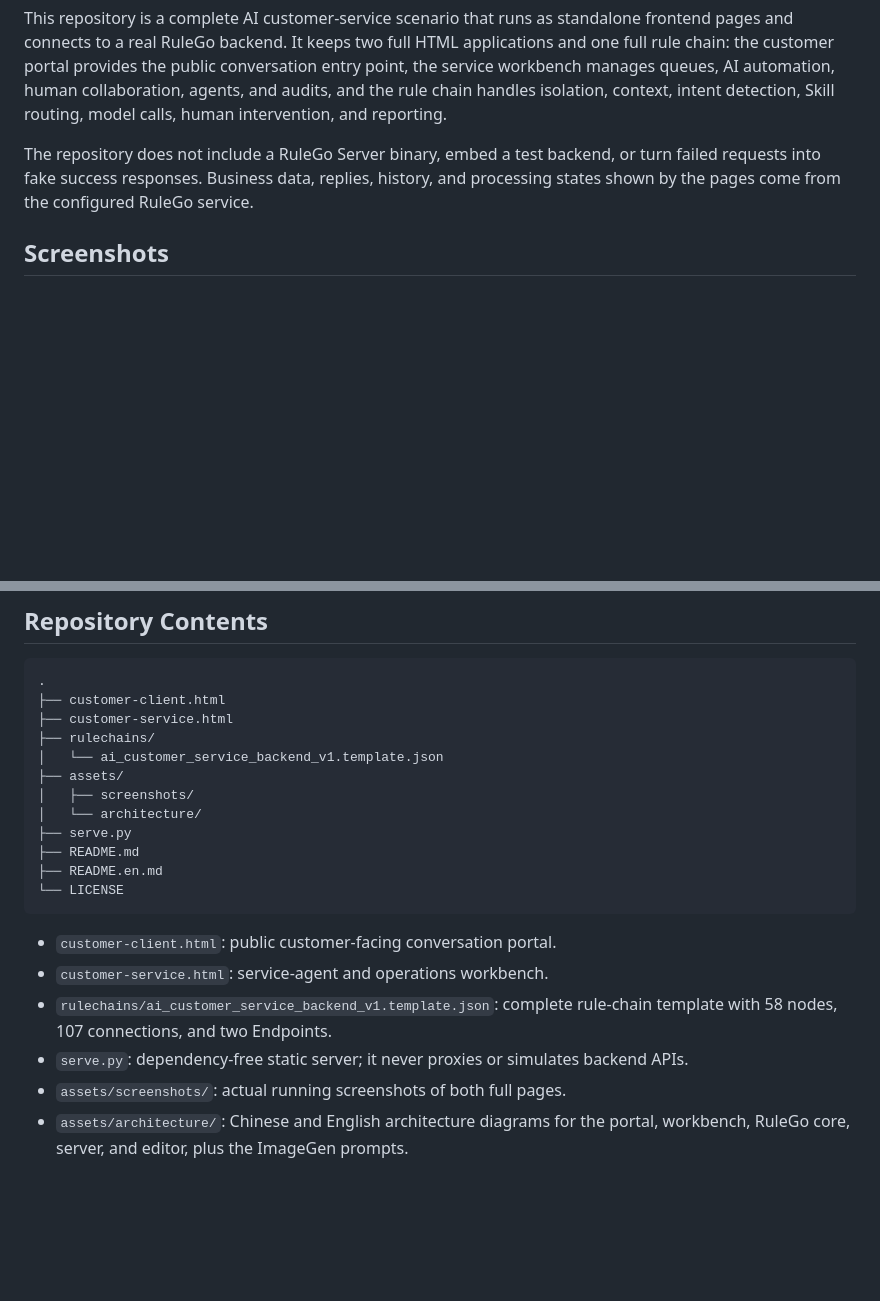
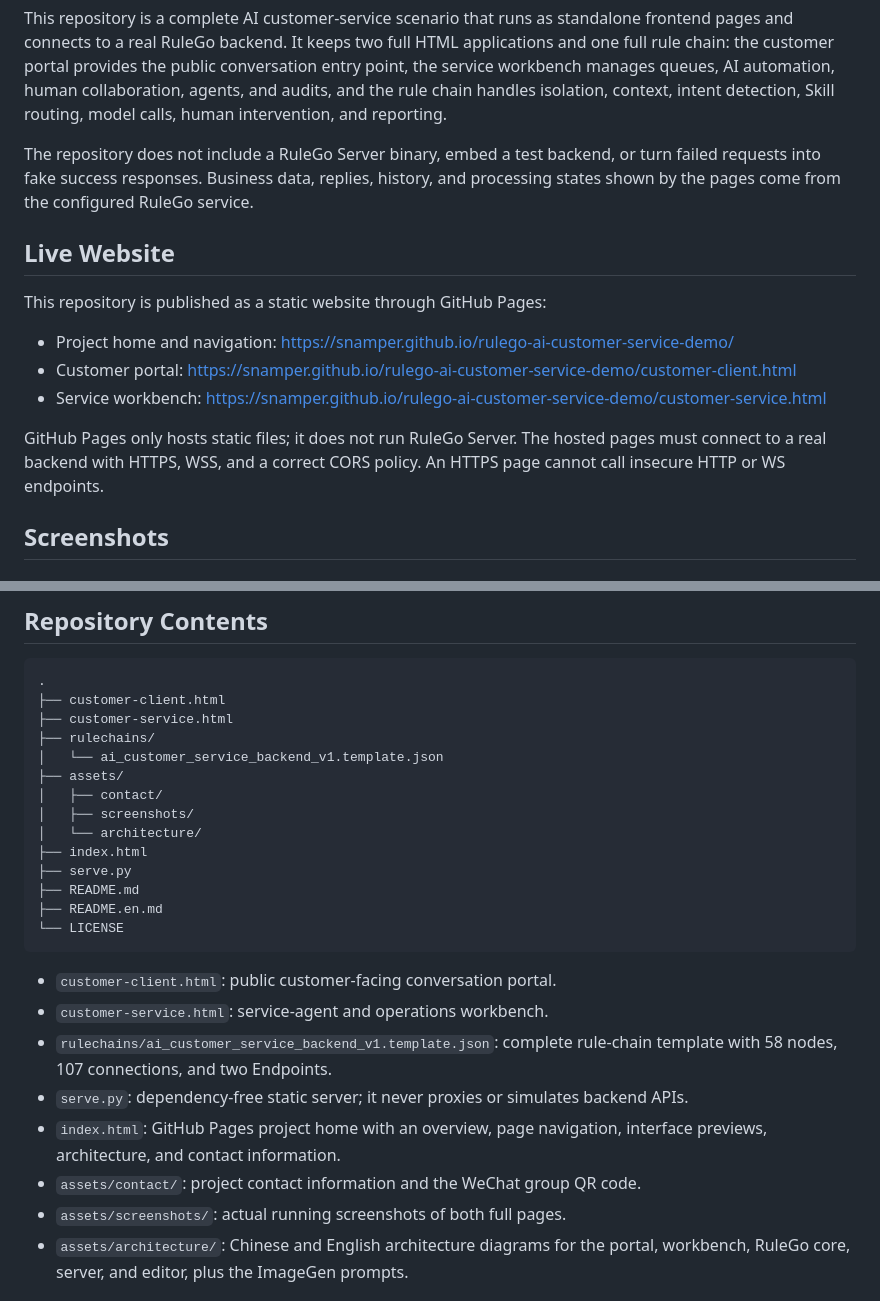
Before and after one commit to snamper/rulego-ai-customer-service-demo, a Markdown page: README.en.md, 2 parts joined by grey strips. Drawn GitHub-style; blank space fills up the shorter version.

```diff
--- a/README.en.md
+++ b/README.en.md
@@ -5,6 +5,16 @@ English | [简体中文](README.md)
 This repository is a complete AI customer-service scenario that runs as standalone frontend pages and connects to a real RuleGo backend. It keeps two full HTML applications and one full rule chain: the customer portal provides the public conversation entry point, the service workbench manages queues, AI automation, human collaboration, agents, and audits, and the rule chain handles isolation, context, intent detection, Skill routing, model calls, human intervention, and reporting.
 
 The repository does not include a RuleGo Server binary, embed a test backend, or turn failed requests into fake success responses. Business data, replies, history, and processing states shown by the pages come from the configured RuleGo service.
+
+## Live Website
+
+This repository is published as a static website through GitHub Pages:
+
+- Project home and navigation: <https://snamper.github.io/rulego-ai-customer-service-demo/>
+- Customer portal: <https://snamper.github.io/rulego-ai-customer-service-demo/customer-client.html>
+- Service workbench: <https://snamper.github.io/rulego-ai-customer-service-demo/customer-service.html>
+
+GitHub Pages only hosts static files; it does not run RuleGo Server. The hosted pages must connect to a real backend with HTTPS, WSS, and a correct CORS policy. An HTTPS page cannot call insecure HTTP or WS endpoints.
 
 ## Screenshots
 
@@ -39,8 +49,10 @@ The repository does not include a RuleGo Server binary, embed a test backend, or
 ├── rulechains/
 │   └── ai_customer_service_backend_v1.template.json
 ├── assets/
+│   ├── contact/
 │   ├── screenshots/
 │   └── architecture/
+├── index.html
 ├── serve.py
 ├── README.md
 ├── README.en.md
@@ -51,6 +63,8 @@ The repository does not include a RuleGo Server binary, embed a test backend, or
 - `customer-service.html`: service-agent and operations workbench.
 - `rulechains/ai_customer_service_backend_v1.template.json`: complete rule-chain template with 58 nodes, 107 connections, and two Endpoints.
 - `serve.py`: dependency-free static server; it never proxies or simulates backend APIs.
+- `index.html`: GitHub Pages project home with an overview, page navigation, interface previews, architecture, and contact information.
+- `assets/contact/`: project contact information and the WeChat group QR code.
 - `assets/screenshots/`: actual running screenshots of both full pages.
 - `assets/architecture/`: Chinese and English architecture diagrams for the portal, workbench, RuleGo core, server, and editor, plus the ImageGen prompts.
 
```
Also changed, not shown: other parts of README.en.md (+23 -0 lines), README.md (+37 -0 lines), assets/contact/wechat-group-qr-2026-08-04.jpg (added), 6 other files.
